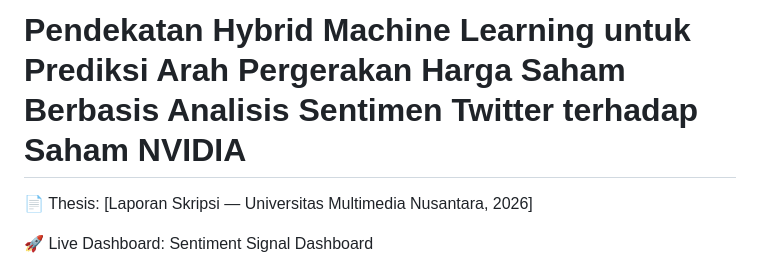
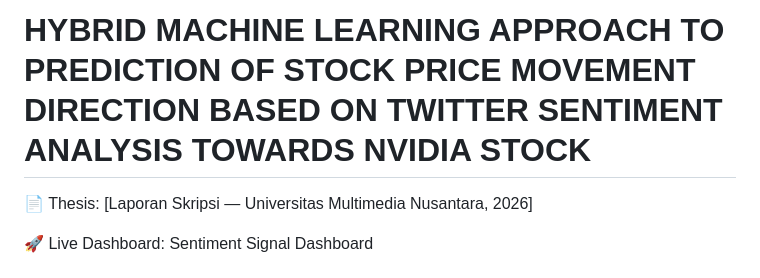
Before and after one commit to jonathanwidarta76-code/Jonathan-Widarta-Skripsi-Project, a Markdown page: README.md, the part around one of its changes. Drawn GitHub-style.

```diff
--- a/README.md
+++ b/README.md
@@ -1,4 +1,4 @@
-# Pendekatan Hybrid Machine Learning untuk Prediksi Arah Pergerakan Harga Saham Berbasis Analisis Sentimen Twitter terhadap Saham NVIDIA
+# HYBRID MACHINE LEARNING APPROACH TO PREDICTION OF STOCK PRICE MOVEMENT DIRECTION BASED ON TWITTER SENTIMENT ANALYSIS TOWARDS NVIDIA STOCK
 
 📄 Thesis: [Laporan Skripsi — Universitas Multimedia Nusantara, 2026]
 
```
Also changed, not shown: other parts of README.md (+3 -0 lines).
